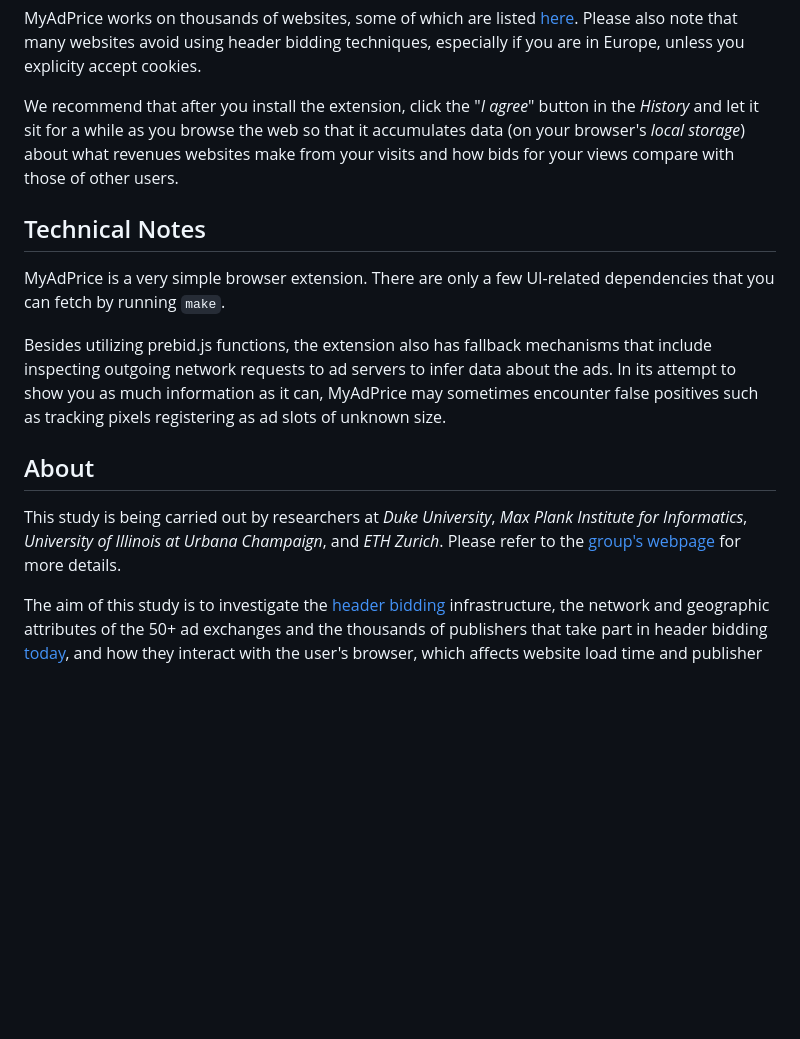
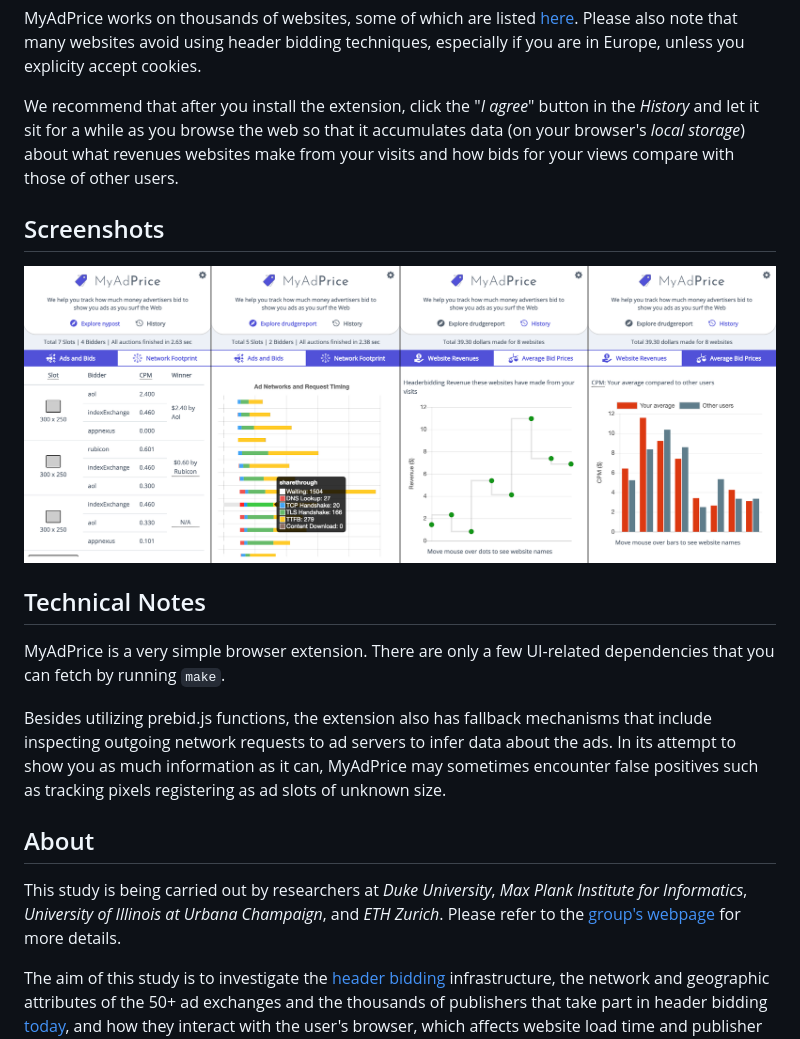
Before and after one commit to waqaraqeel/myadprice, a Markdown page: README.md, the part around the change printed below. GitHub-like rendering; pictures changed too: img/screenshot.png (added); blank space fills up the shorter version.

Commit message:
added screenshot, fixed link

```diff
--- a/README.md
+++ b/README.md
@@ -26,6 +26,9 @@ MyAdPrice works on thousands of websites, some of which are listed [here](https:
 
 We recommend that after you install the extension, click the "_I agree_" button in the _History_ and let it sit for a while as you browse the web so that it accumulates data (on your browser's _local storage_) about what revenues websites make from your visits and how bids for your views compare with those of other users.
 
+## Screenshots
+![screenshots](https://raw.githubusercontent.com/waqaraqeel/myadprice/master/img/screenshot.png)
+
 ## Technical Notes
 MyAdPrice is a very simple browser extension. There are only a few UI-related dependencies that you can fetch by running `make`.
 
```
Also changed, not shown: other parts of README.md (+1 -1 lines).
